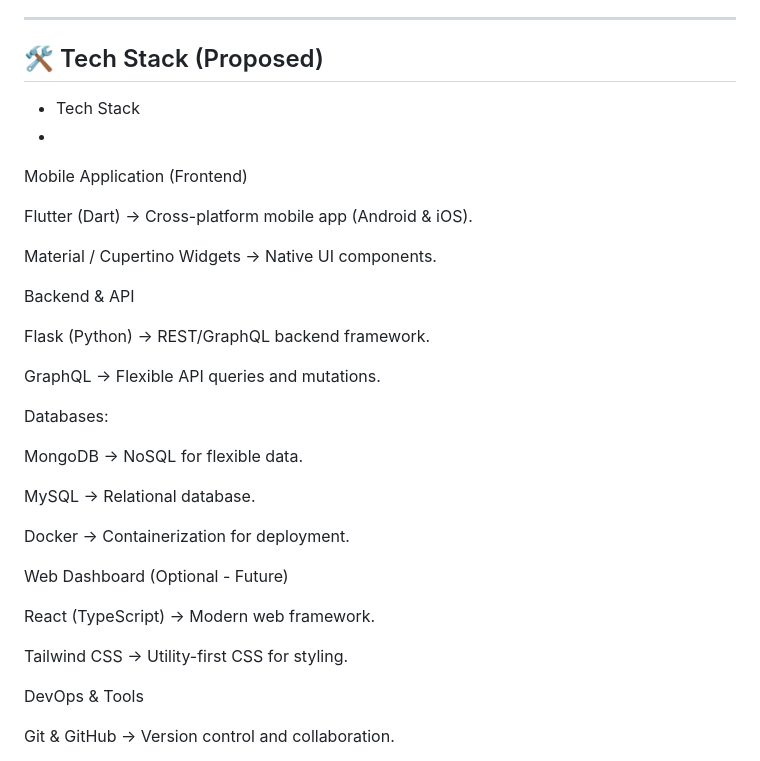
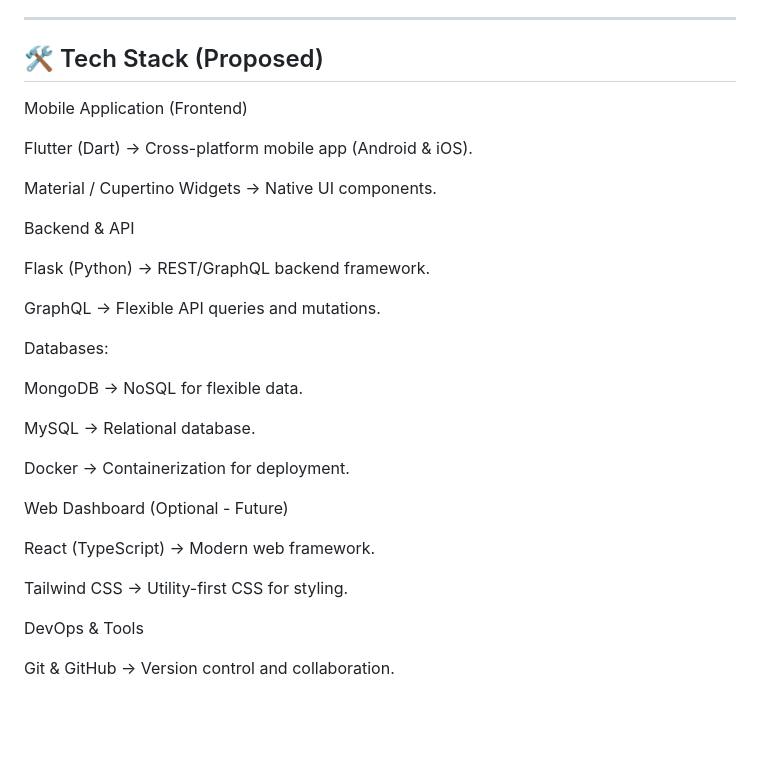
Before and after one commit to security1010/Project-404, a Markdown page: README.md, the part around the change. GitHub-like rendering; blank space fills up the shorter version.

```diff
--- a/README.md
+++ b/README.md
@@ -32,8 +32,7 @@ The Missing Persons Finder App is designed to be a **comprehensive platform** fo
 
 ## 🛠️ Tech Stack (Proposed)
 
-- Tech Stack
--
+
 Mobile Application (Frontend)
 
 Flutter (Dart) → Cross-platform mobile app (Android & iOS).
@@ -42,11 +41,14 @@ Material / Cupertino Widgets → Native UI components.
 
 
 
+
 Backend & API
+
 
 Flask (Python) → REST/GraphQL backend framework.
 
 GraphQL → Flexible API queries and mutations.
+
 
 
 
@@ -60,11 +62,13 @@ Docker → Containerization for deployment.
 
 
 
+
 Web Dashboard (Optional - Future)
 
 React (TypeScript) → Modern web framework.
 
 Tailwind CSS → Utility-first CSS for styling.
+
 
 
 
```
